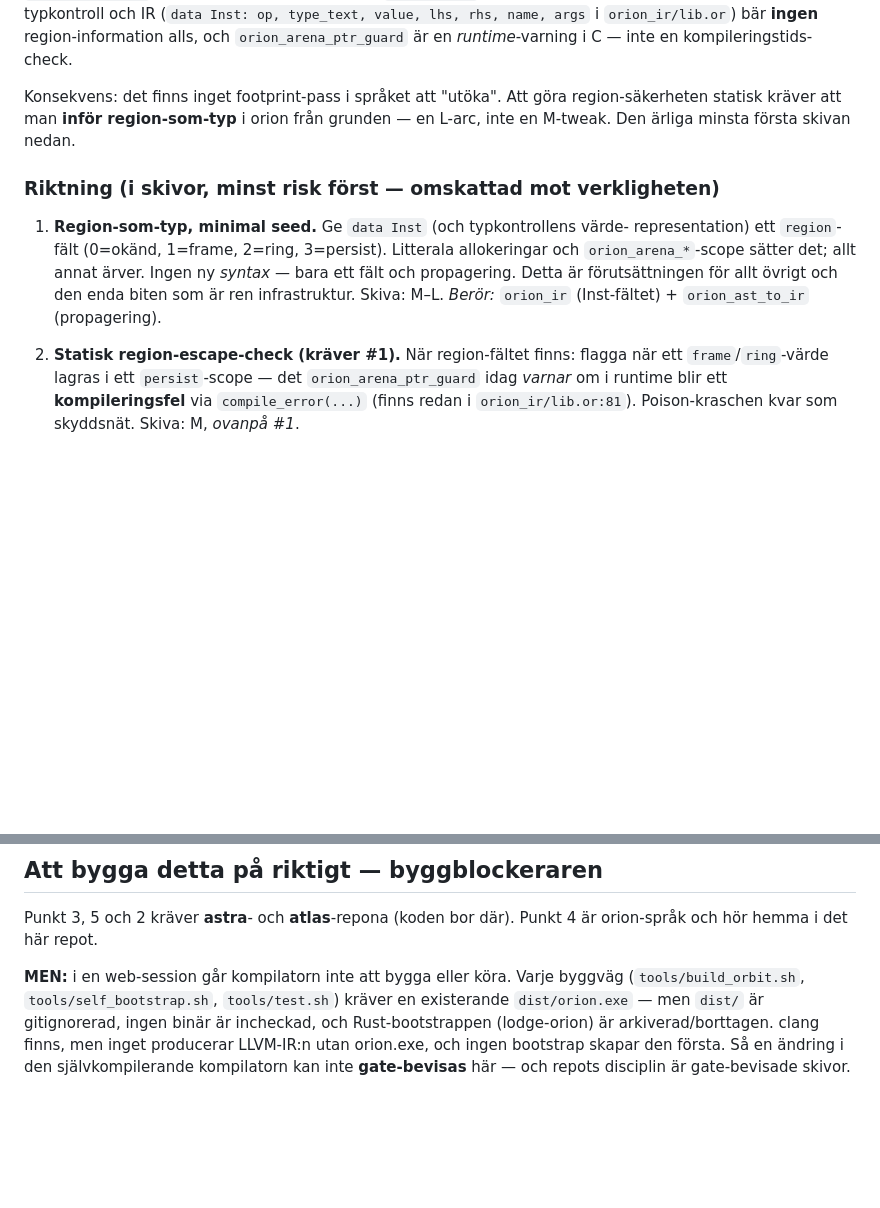
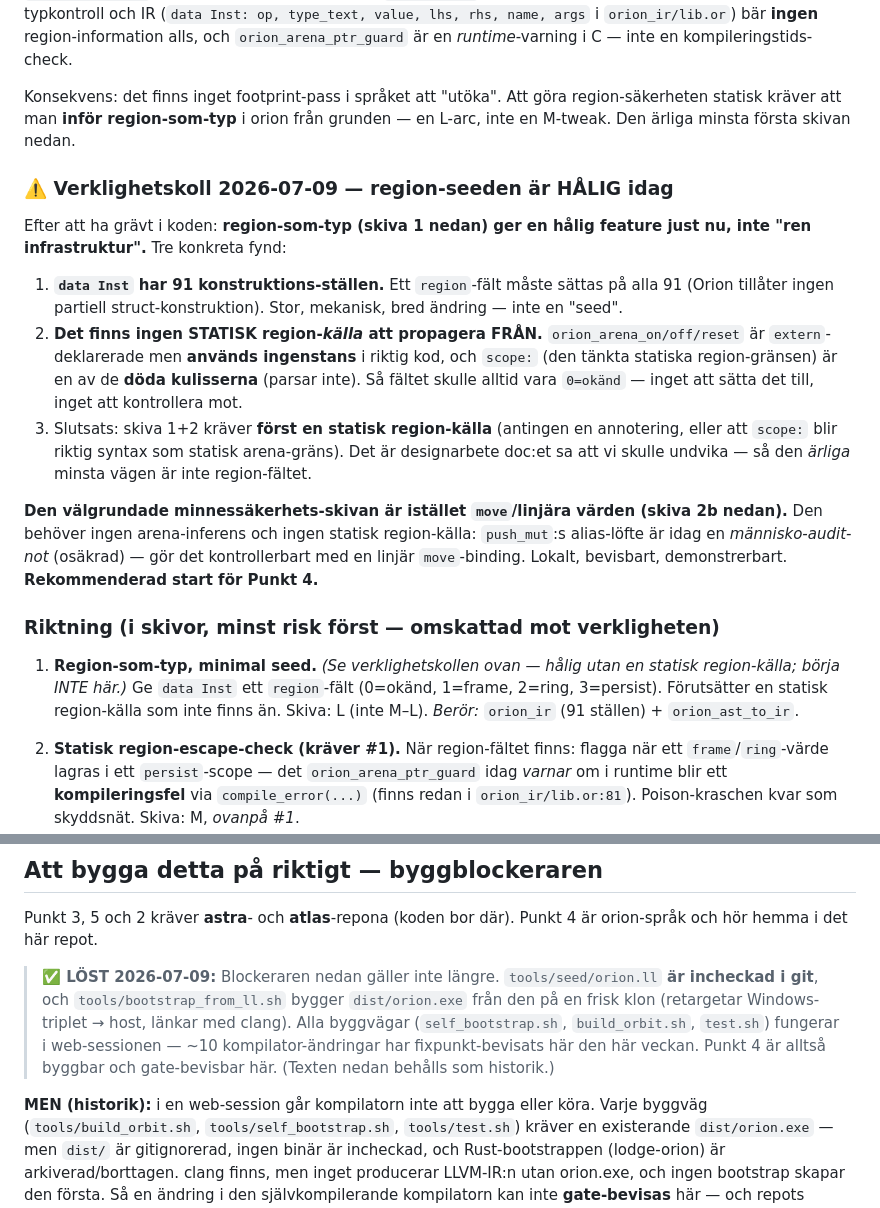
Before and after one commit to Lone-Lodge/orion, a Markdown page: orion/docs/nextgen-svenska.md, 2 parts joined by grey strips. GitHub-like rendering; blank space fills up the shorter version.

Commit message:
docs: honest reality-check on nextgen Point 4 (region-as-type)
Investigated the region-as-type plan against the actual compiler before
building it. Two corrections to nextgen-svenska.md:

- Point 4.1 (a `region` field on `data Inst`) is HOLLOW today, not "pure
  infrastructure": `data Inst` has 91 construction sites, and there is no
  static region *source* to propagate from — `orion_arena_on/off` are declared
  but used nowhere, and `scope:` (the would-be static region boundary) is a
  dead facade. The field would be permanently "unknown". The well-founded
  memory-safety slice is instead `move`/linear values: make push_mut's
  currently-unchecked alias promise checkable. Recorded as the recommended
  start for Point 4.
- The doc's "can't build the compiler in a web session" blocker is resolved:
  the seed .ll is committed and bootstrap_from_ll.sh works (proven by ~10
  fixpoint-verified changes this session). Marked solved; old text kept as
  history.

Docs-only; no code change.

Co-Authored-By: Claude Opus 4.8 <noreply@anthropic.com>
Claude-Session: https://claude.ai/code/session_01K87BkPz8ohddpJsnpVbx4Q

```diff
--- a/orion/docs/nextgen-svenska.md
+++ b/orion/docs/nextgen-svenska.md
@@ -129,14 +129,37 @@ Konsekvens: det finns inget footprint-pass i språket att "utöka". Att göra
 region-säkerheten statisk kräver att man **inför region-som-typ** i orion från
 grunden — en L-arc, inte en M-tweak. Den ärliga minsta första skivan nedan.
 
+### ⚠️ Verklighetskoll 2026-07-09 — region-seeden är HÅLIG idag
+
+Efter att ha grävt i koden: **region-som-typ (skiva 1 nedan) ger en hålig
+feature just nu, inte "ren infrastruktur".** Tre konkreta fynd:
+
+1. **`data Inst` har 91 konstruktions-ställen.** Ett `region`-fält måste sättas
+   på alla 91 (Orion tillåter ingen partiell struct-konstruktion). Stor,
+   mekanisk, bred ändring — inte en "seed".
+2. **Det finns ingen STATISK region-*källa* att propagera FRÅN.**
+   `orion_arena_on/off/reset` är `extern`-deklarerade men **används ingenstans**
+   i riktig kod, och `scope:` (den tänkta statiska region-gränsen) är en av de
+   **döda kulisserna** (parsar inte). Så fältet skulle alltid vara `0=okänd` —
+   inget att sätta det till, inget att kontrollera mot.
+3. Slutsats: skiva 1+2 kräver **först en statisk region-källa** (antingen en
+   annotering, eller att `scope:` blir riktig syntax som statisk arena-gräns).
+   Det är designarbete doc:et sa att vi skulle undvika — så den *ärliga* minsta
+   vägen är inte region-fältet.
+
+**Den välgrundade minnessäkerhets-skivan är istället `move`/linjära värden
+(skiva 2b nedan).** Den behöver ingen arena-inferens och ingen statisk
+region-källa: `push_mut`:s alias-löfte är idag en *människo-audit-not* (osäkrad)
+— gör det kontrollerbart med en linjär `move`-binding. Lokalt, bevisbart,
+demonstrerbart. **Rekommenderad start för Punkt 4.**
+
 ### Riktning (i skivor, minst risk först — omskattad mot verkligheten)
 
-1. **Region-som-typ, minimal seed.** Ge `data Inst` (och typkontrollens värde-
-   representation) ett `region`-fält (0=okänd, 1=frame, 2=ring, 3=persist).
-   Litterala allokeringar och `orion_arena_*`-scope sätter det; allt annat ärver.
-   Ingen ny *syntax* — bara ett fält och propagering. Detta är förutsättningen
-   för allt övrigt och den enda biten som är ren infrastruktur. Skiva: M–L.
-   *Berör:* `orion_ir` (Inst-fältet) + `orion_ast_to_ir` (propagering).
+1. **Region-som-typ, minimal seed.** *(Se verklighetskollen ovan — hålig utan en
+   statisk region-källa; börja INTE här.)* Ge `data Inst` ett `region`-fält
+   (0=okänd, 1=frame, 2=ring, 3=persist). Förutsätter en statisk region-källa
+   som inte finns än. Skiva: L (inte M–L). *Berör:* `orion_ir` (91 ställen) +
+   `orion_ast_to_ir`.
 
 2. **Statisk region-escape-check (kräver #1).** När region-fältet finns: flagga
    när ett `frame`/`ring`-värde lagras i ett `persist`-scope — det
@@ -241,7 +264,15 @@ check). Enklare kod är utfallet, inte en feature.
 Punkt 3, 5 och 2 kräver **astra**- och **atlas**-repona (koden bor där). Punkt 4
 är orion-språk och hör hemma i det här repot.
 
-**MEN:** i en web-session går kompilatorn inte att bygga eller köra. Varje
+> **✅ LÖST 2026-07-09:** Blockeraren nedan gäller inte längre.
+> `tools/seed/orion.ll` **är incheckad i git**, och
+> `tools/bootstrap_from_ll.sh` bygger `dist/orion.exe` från den på en frisk
+> klon (retargetar Windows-triplet → host, länkar med clang). Alla byggvägar
+> (`self_bootstrap.sh`, `build_orbit.sh`, `test.sh`) fungerar i web-sessionen —
+> ~10 kompilator-ändringar har fixpunkt-bevisats här den här veckan. Punkt 4 är
+> alltså byggbar och gate-bevisbar här. (Texten nedan behålls som historik.)
+
+**MEN (historik):** i en web-session går kompilatorn inte att bygga eller köra. Varje
 byggväg (`tools/build_orbit.sh`, `tools/self_bootstrap.sh`, `tools/test.sh`)
 kräver en existerande `dist/orion.exe` — men `dist/` är gitignorerad, ingen
 binär är incheckad, och Rust-bootstrappen (lodge-orion) är arkiverad/borttagen.
```
